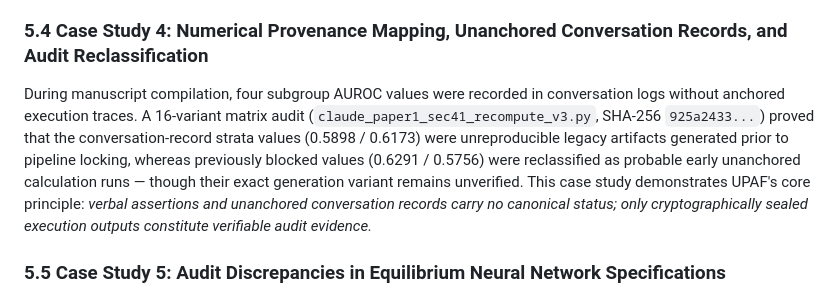
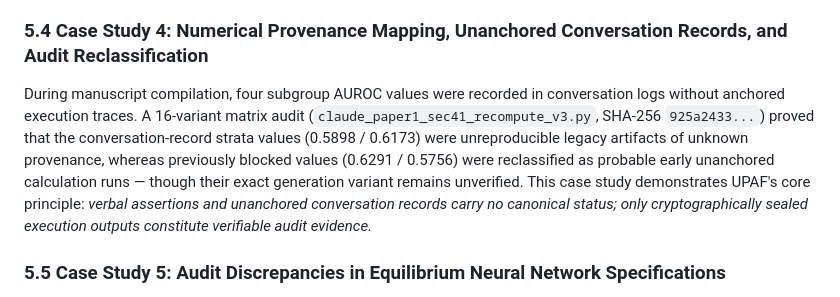
Before and after one commit to heosanghun/EquiPhase, a Markdown page: paper1_manuscript_draft.md, the part around one of its changes. Drawn GitHub-style.

Commit message:
docs(paper1): apply micro-edits for Abstract interaction wording and Sec 5.4 provenance phrasing

```diff
--- a/paper1_manuscript_draft.md
+++ b/paper1_manuscript_draft.md
@@ -114,7 +114,7 @@ Auditing the raw `val.tsv` and `train.tsv` files revealed three separate text pa
 During audit log maintenance, a script (`rewrite_invalidations.py`) executed in write mode (`"w"`) rather than append mode (`"a"`), resulting in the loss of 5 invalidation log entries (prior log state SHA-256 `b3f12e56...`). Cryptographic hash chaining (`prev_manifest_self_sha256`) was subsequently designed and introduced specifically in response to this incident. Pre-GENESIS ledger records (lines 1-14) remain designated as `unverifiable_legacy`. Furthermore, because internal hash chaining alone cannot prevent whole-file rewrites, external tip anchoring (`ledger_tip.sha256`) in git history is essential to guarantee audit log immutability.
 
 ### 5.4 Case Study 4: Numerical Provenance Mapping, Unanchored Conversation Records, and Audit Reclassification
-During manuscript compilation, four subgroup AUROC values were recorded in conversation logs without anchored execution traces. A 16-variant matrix audit (`claude_paper1_sec41_recompute_v3.py`, SHA-256 `925a2433...`) proved that the conversation-record strata values (0.5898 / 0.6173) were unreproducible legacy artifacts generated prior to pipeline locking, whereas previously blocked values (0.6291 / 0.5756) were reclassified as probable early unanchored calculation runs — though their exact generation variant remains unverified. This case study demonstrates UPAF's core principle: *verbal assertions and unanchored conversation records carry no canonical status; only cryptographically sealed execution outputs constitute verifiable audit evidence.*
+During manuscript compilation, four subgroup AUROC values were recorded in conversation logs without anchored execution traces. A 16-variant matrix audit (`claude_paper1_sec41_recompute_v3.py`, SHA-256 `925a2433...`) proved that the conversation-record strata values (0.5898 / 0.6173) were unreproducible legacy artifacts of unknown provenance, whereas previously blocked values (0.6291 / 0.5756) were reclassified as probable early unanchored calculation runs — though their exact generation variant remains unverified. This case study demonstrates UPAF's core principle: *verbal assertions and unanchored conversation records carry no canonical status; only cryptographically sealed execution outputs constitute verifiable audit evidence.*
 
 ### 5.5 Case Study 5: Audit Discrepancies in Equilibrium Neural Network Specifications
 Auditing an implicit Deep Equilibrium (DEQ) network implementation (`train_paper2_deq_supervised.py`) uncovered three major protocol and implementation discrepancies:
```
Also changed, not shown: other parts of paper1_manuscript_draft.md (+1 -1 lines), paper1_sec5_6_draft.md (+1 -1 lines).
